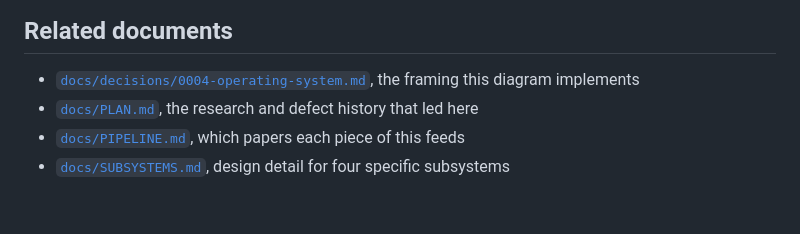
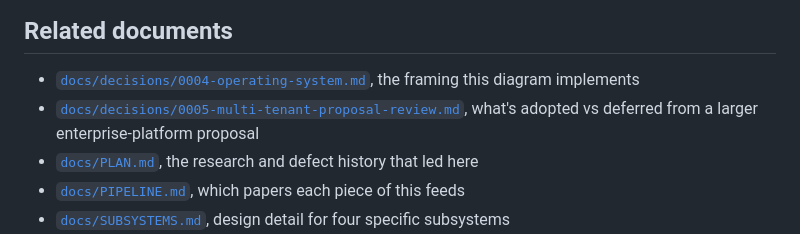
Before and after one commit to roshanaryal1/home-lab, a Markdown page: docs/ARCHITECTURE.md, the part around the change. Drawn GitHub-style; blank space fills up the shorter version.

```diff
--- a/docs/ARCHITECTURE.md
+++ b/docs/ARCHITECTURE.md
@@ -91,6 +91,7 @@ re-losing.
 ## Related documents
 
 - [`docs/decisions/0004-operating-system.md`](decisions/0004-operating-system.md), the framing this diagram implements
+- [`docs/decisions/0005-multi-tenant-proposal-review.md`](decisions/0005-multi-tenant-proposal-review.md), what's adopted vs deferred from a larger enterprise-platform proposal
 - [`docs/PLAN.md`](PLAN.md), the research and defect history that led here
 - [`docs/PIPELINE.md`](PIPELINE.md), which papers each piece of this feeds
 - [`docs/SUBSYSTEMS.md`](SUBSYSTEMS.md), design detail for four specific subsystems
```
Also changed, not shown: docs/PIPELINE.md (+10 -0 lines), docs/decisions/0005-multi-tenant-proposal-review.md (added, +148 -0 lines).
